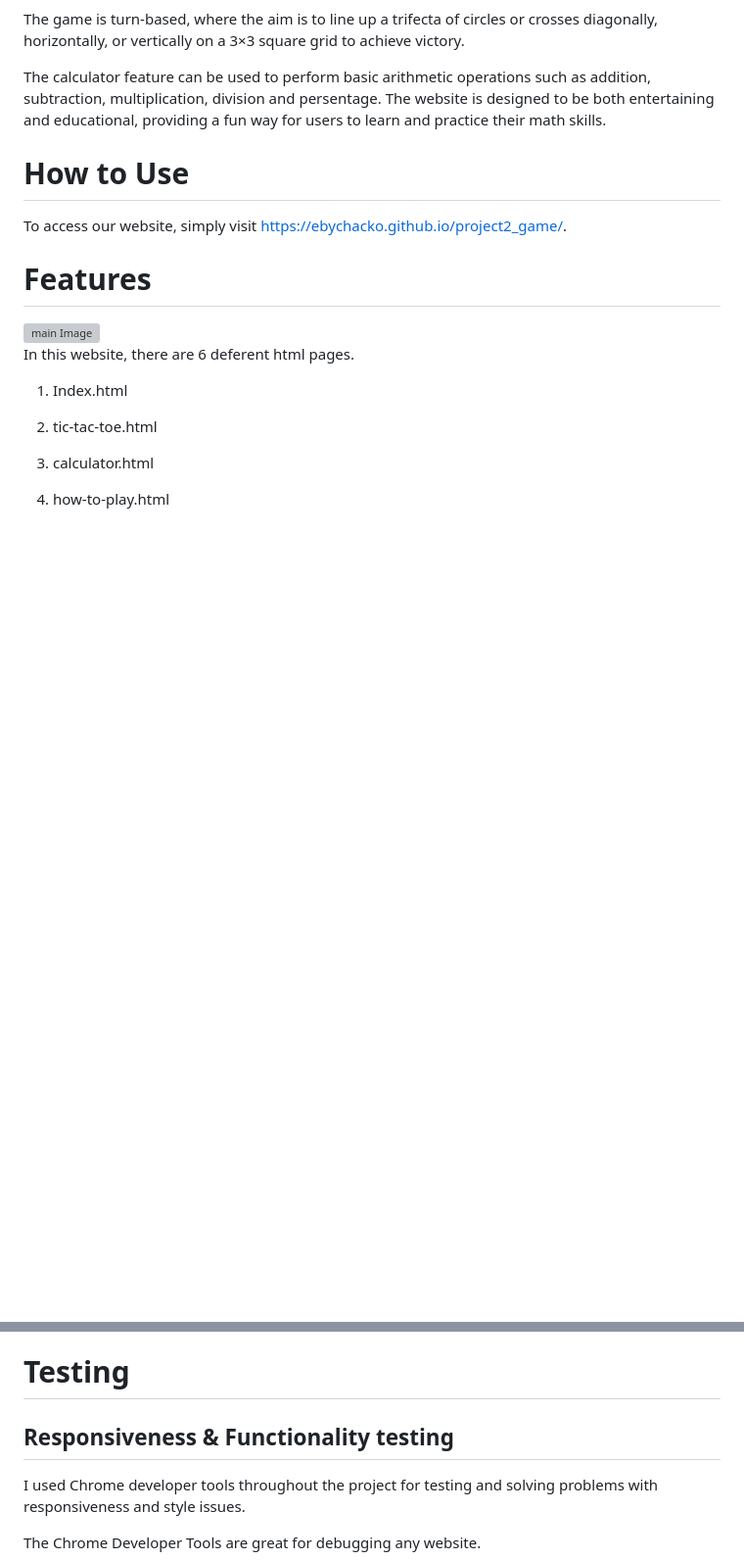
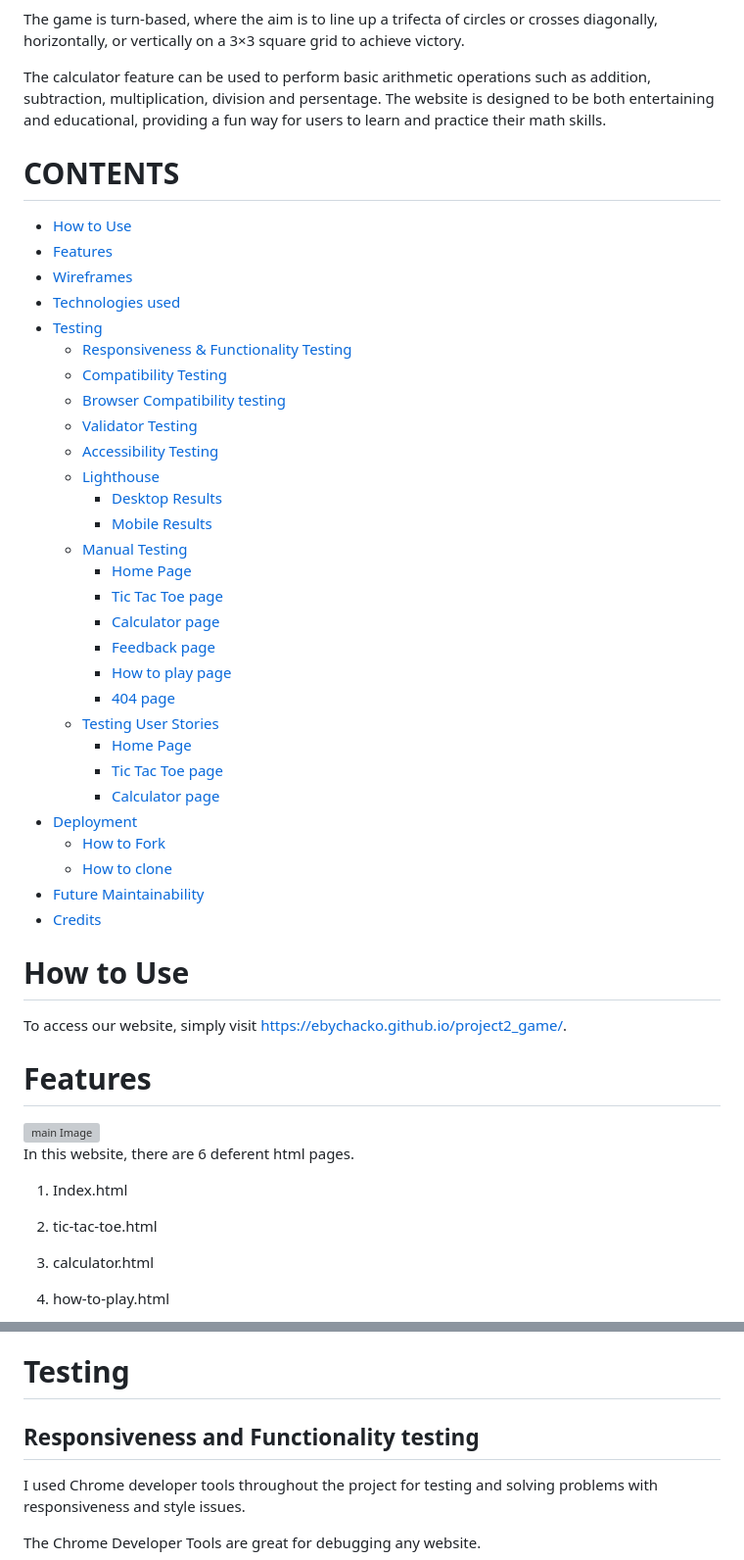
Before and after one commit to EbyChacko/project2_game, a Markdown page: README.md, 2 parts joined by grey strips. Shown: that part at 98% size. Rendered like a GitHub page; blank space fills up the shorter version; grey boxes are pictures that could not be loaded.

Commit message:
add table of content in the readme

```diff
--- a/README.md
+++ b/README.md
@@ -7,6 +7,38 @@ Edu Fun Zone is a website that combines fun and education in two main features:
 The game is turn-based, where the aim is to line up a trifecta of circles or crosses diagonally, horizontally, or vertically on a 3×3 square grid to achieve victory.
 
  The calculator feature can be used to perform basic arithmetic operations such as addition, subtraction, multiplication, division and persentage. The website is designed to be both entertaining and educational, providing a fun way for users to learn and practice their math skills.
+
+# CONTENTS
+
+* [How to Use](#how-to-use)
+* [Features](#features)
+* [Wireframes](#wireframes)
+* [Technologies used](#technologies-used)
+* [Testing](#testing)
+  * [Responsiveness & Functionality Testing](#responsiveness-and-functionality-testing)
+  * [Compatibility Testing](#compatibility-testing)
+  * [Browser Compatibility testing](#browser-compatibility-testing)
+  * [Validator Testing](#validator-testing)
+  * [Accessibility Testing](#accessibility-testing)
+  * [Lighthouse](#lighthouse)
+    * [Desktop Results](#desktop-results )
+    * [Mobile Results](#mobile-results)
+  * [Manual Testing](#manual-testing)
+    * [Home Page](#home-page)
+    * [Tic Tac Toe page](#tic-tac-toe-page)
+    * [Calculator page](#calculator-page)
+    * [Feedback page](#feedback-page)
+    * [How to play page](#how-to-play-page)
+    * [404 page](#404-page)
+  * [Testing User Stories](#testing-user-stories)
+    * [Home Page](#home-page-1)
+    * [Tic Tac Toe page](#tic-tac-toe-page-1)
+    * [Calculator page](#calculator-page-1)
+* [Deployment](#deployment)
+  * [How to Fork](#how-to-fork)
+  * [How to clone](#how-to-clone)
+* [Future Maintainability](#future-maintainability)
+* [Credits](#credits)
 
  # How to Use
 
@@ -161,7 +193,7 @@ Overall, these technologies were used to create a functional and visually appeal
 
 
 # Testing
-## Responsiveness & Functionality testing
+## Responsiveness and Functionality testing
  I used Chrome developer tools throughout the project for testing and solving problems with responsiveness and style issues.
 
 The Chrome Developer Tools are great for debugging any website.
```
Also changed, not shown: other parts of README.md (+13 -14 lines).
